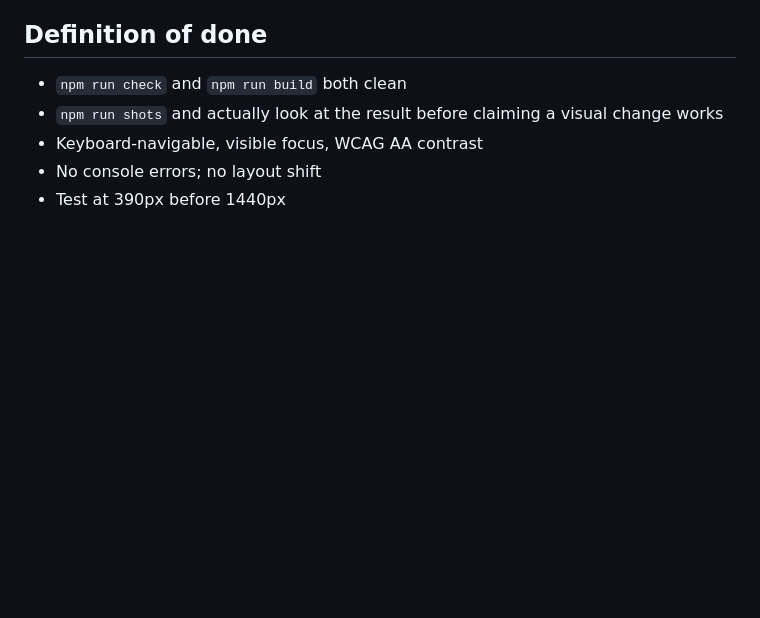
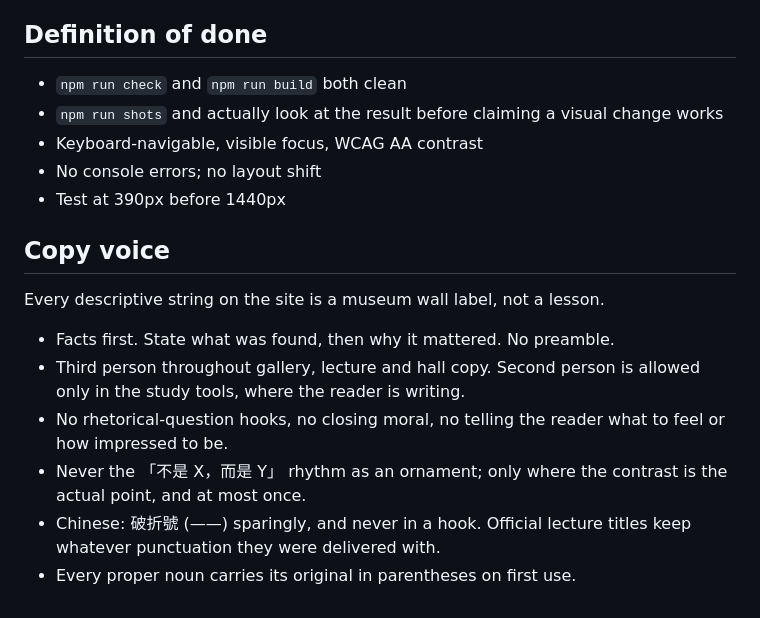
Before and after one commit to jhpwww/taiwan-nobel-museum, a Markdown page: CLAUDE.md, the part around the change. Drawn GitHub-style; blank space fills up the shorter version.

Commit message:
docs: record the wall-label copy rules
Co-Authored-By: Claude Opus 5 (1M context) <noreply@anthropic.com>

```diff
--- a/CLAUDE.md
+++ b/CLAUDE.md
@@ -199,3 +199,18 @@ src/
 - Keyboard-navigable, visible focus, WCAG AA contrast
 - No console errors; no layout shift
 - Test at 390px before 1440px
+
+## Copy voice
+
+Every descriptive string on the site is a museum wall label, not a lesson.
+
+- Facts first. State what was found, then why it mattered. No preamble.
+- Third person throughout gallery, lecture and hall copy. Second person is
+  allowed only in the study tools, where the reader is writing.
+- No rhetorical-question hooks, no closing moral, no telling the reader what
+  to feel or how impressed to be.
+- Never the 「不是 X，而是 Y」 rhythm as an ornament; only where the contrast
+  is the actual point, and at most once.
+- Chinese: 破折號 (——) sparingly, and never in a hook. Official lecture
+  titles keep whatever punctuation they were delivered with.
+- Every proper noun carries its original in parentheses on first use.
```
